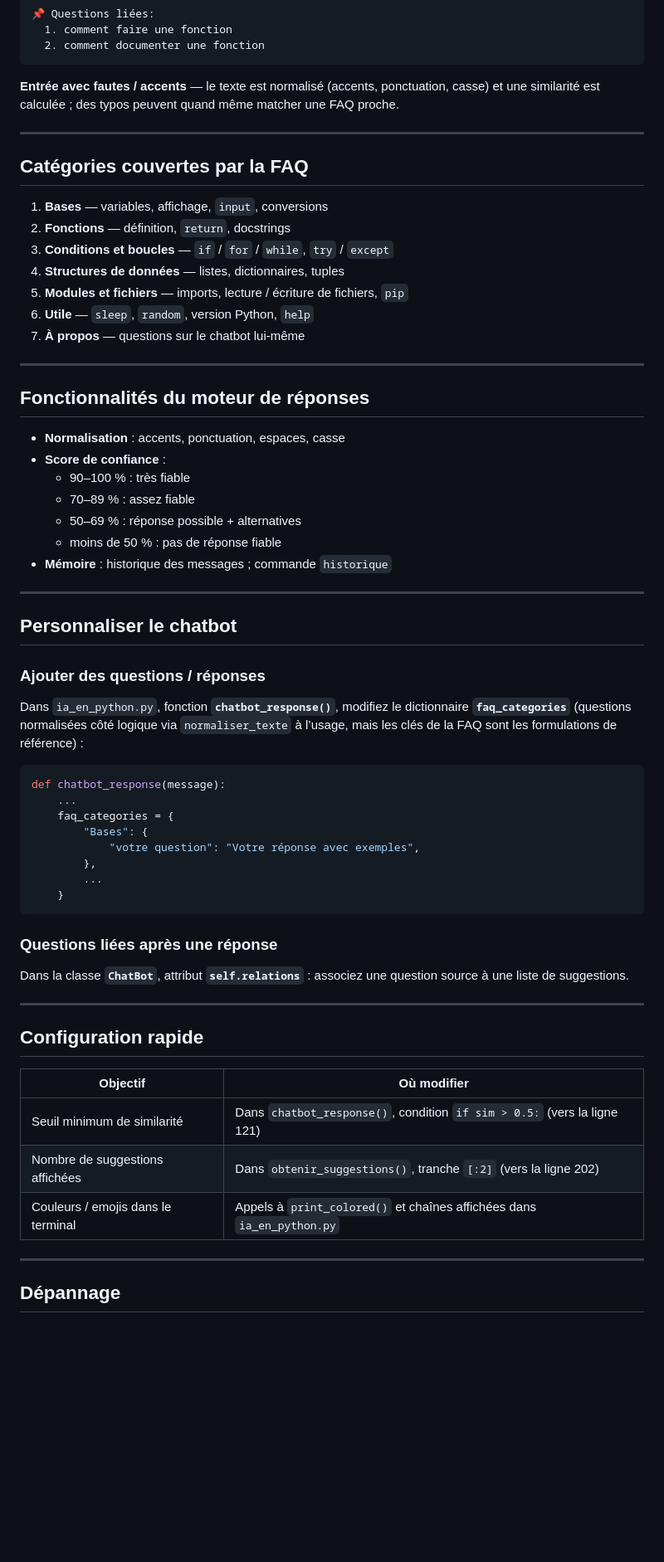
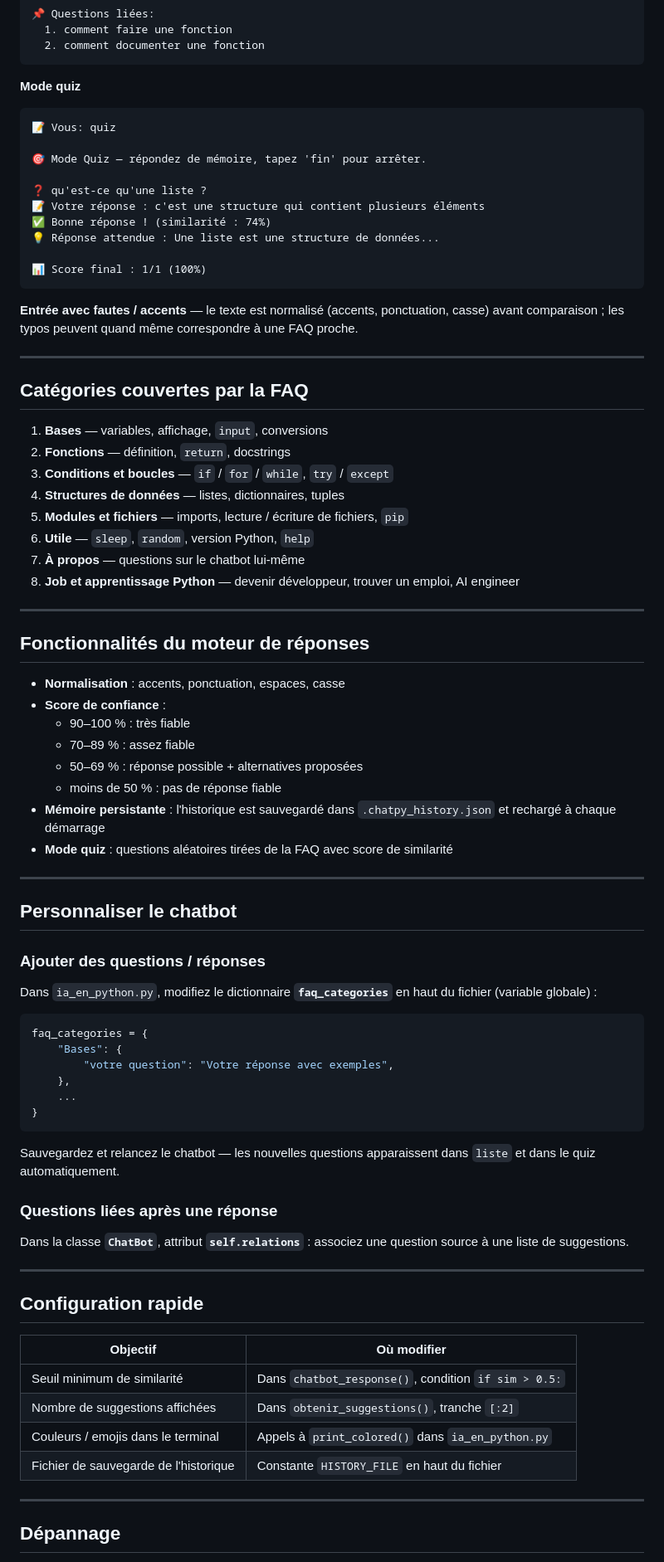
Before and after one commit to pauledithz/.ChatPy, a Markdown page: README.md, the part around one of its changes. Shown at 83% size. Rendered like a GitHub page; blank space fills up the shorter version.

````diff
--- a/README.md
+++ b/README.md
@@ -66,7 +68,22 @@ Ou : `python "ia_en_python.py"` selon votre installation.
   2. comment documenter une fonction
 ```
 
-**Entrée avec fautes / accents** — le texte est normalisé (accents, ponctuation, casse) et une similarité est calculée ; des typos peuvent quand même matcher une FAQ proche.
+**Mode quiz**
+
+```
+📝 Vous: quiz
+
+🎯 Mode Quiz — répondez de mémoire, tapez 'fin' pour arrêter.
+
+❓ qu'est-ce qu'une liste ?
+📝 Votre réponse : c'est une structure qui contient plusieurs éléments
+✅ Bonne réponse ! (similarité : 74%)
+💡 Réponse attendue : Une liste est une structure de données...
+
+📊 Score final : 1/1 (100%)
+```
+
+**Entrée avec fautes / accents** — le texte est normalisé (accents, ponctuation, casse) avant comparaison ; les typos peuvent quand même correspondre à une FAQ proche.
 
 ---
 
@@ -79,6 +96,7 @@ Ou : `python "ia_en_python.py"` selon votre installation.
 5. **Modules et fichiers** — imports, lecture / écriture de fichiers, `pip`
 6. **Utile** — `sleep`, `random`, version Python, `help`
 7. **À propos** — questions sur le chatbot lui-même
+8. **Job et apprentissage Python** — devenir développeur, trouver un emploi, AI engineer
 
 ---
 
@@ -88,9 +106,10 @@ Ou : `python "ia_en_python.py"` selon votre installation.
 - **Score de confiance** :
   - 90–100 % : très fiable
   - 70–89 % : assez fiable
-  - 50–69 % : réponse possible + alternatives
+  - 50–69 % : réponse possible + alternatives proposées
   - moins de 50 % : pas de réponse fiable
-- **Mémoire** : historique des messages ; commande `historique`
+- **Mémoire persistante** : l'historique est sauvegardé dans `.chatpy_history.json` et rechargé à chaque démarrage
+- **Mode quiz** : questions aléatoires tirées de la FAQ avec score de similarité
 
 ---
 
@@ -98,18 +117,18 @@ Ou : `python "ia_en_python.py"` selon votre installation.
 
 ### Ajouter des questions / réponses
 
-Dans `ia_en_python.py`, fonction **`chatbot_response()`**, modifiez le dictionnaire **`faq_categories`** (questions normalisées côté logique via `normaliser_texte` à l’usage, mais les clés de la FAQ sont les formulations de référence) :
+Dans `ia_en_python.py`, modifiez le dictionnaire **`faq_categories`** en haut du fichier (variable globale) :
 
 ```python
-def chatbot_response(message):
+faq_categories = {
+    "Bases": {
+        "votre question": "Votre réponse avec exemples",
+    },
     ...
-    faq_categories = {
-        "Bases": {
-            "votre question": "Votre réponse avec exemples",
-        },
-        ...
-    }
+}
 ```
+
+Sauvegardez et relancez le chatbot — les nouvelles questions apparaissent dans `liste` et dans le quiz automatiquement.
 
 ### Questions liées après une réponse
 
@@ -121,9 +140,10 @@ Dans la classe **`ChatBot`**, attribut **`self.relations`** : associez une quest
 
 | Objectif | Où modifier |
 |----------|-------------|
-| Seuil minimum de similarité | Dans `chatbot_response()`, condition `if sim > 0.5:` (vers la ligne 121) |
-| Nombre de suggestions affichées | Dans `obtenir_suggestions()`, tranche `[:2]` (vers la ligne 202) |
-| Couleurs / emojis dans le terminal | Appels à `print_colored()` et chaînes affichées dans `ia_en_python.py` |
+| Seuil minimum de similarité | Dans `chatbot_response()`, condition `if sim > 0.5:` |
+| Nombre de suggestions affichées | Dans `obtenir_suggestions()`, tranche `[:2]` |
+| Couleurs / emojis dans le terminal | Appels à `print_colored()` dans `ia_en_python.py` |
+| Fichier de sauvegarde de l'historique | Constante `HISTORY_FILE` en haut du fichier |
 
 ---
 
````
Also changed, not shown: other parts of README.md (+21 -11 lines), GUIDE_UTILISATION.md (+111 -30 lines).
